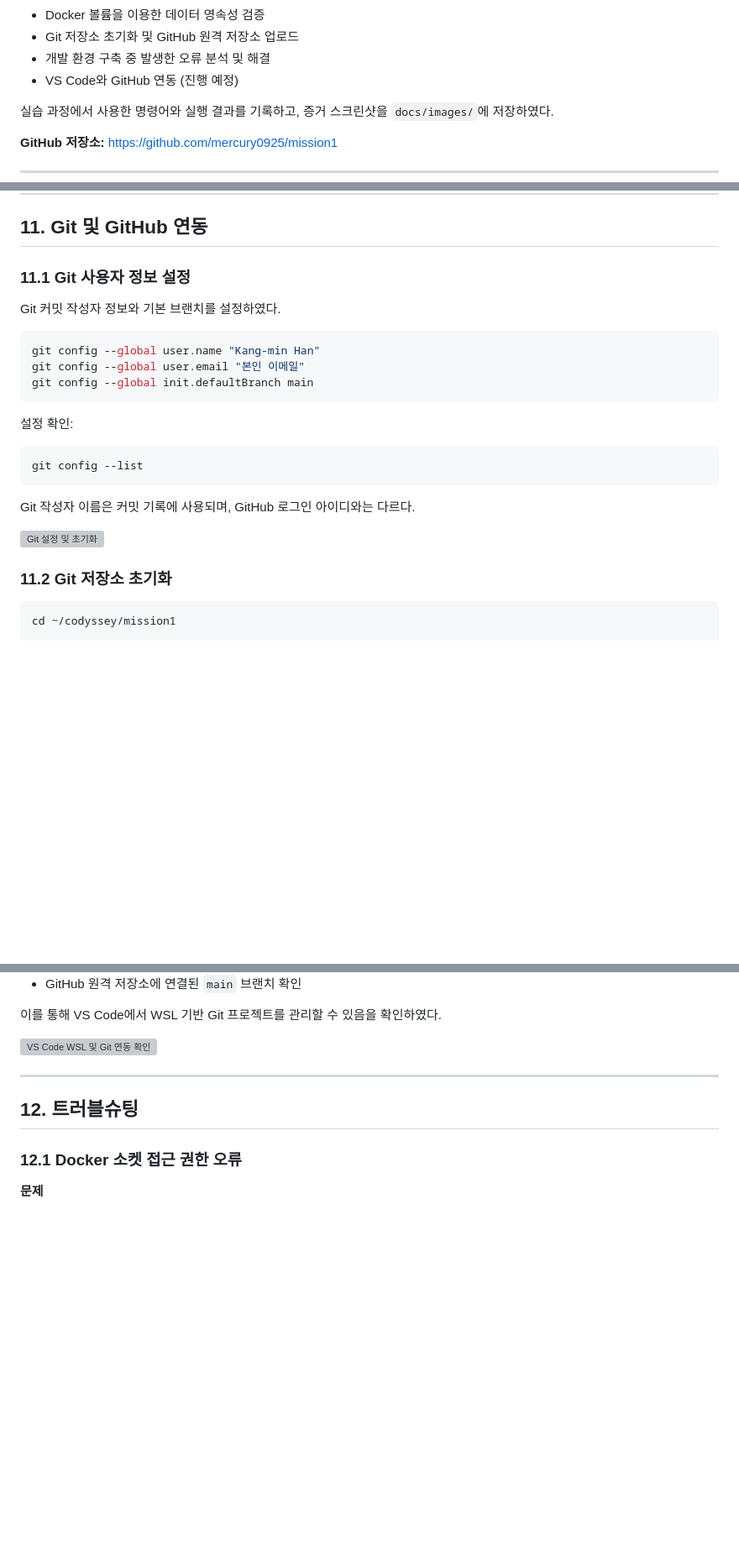
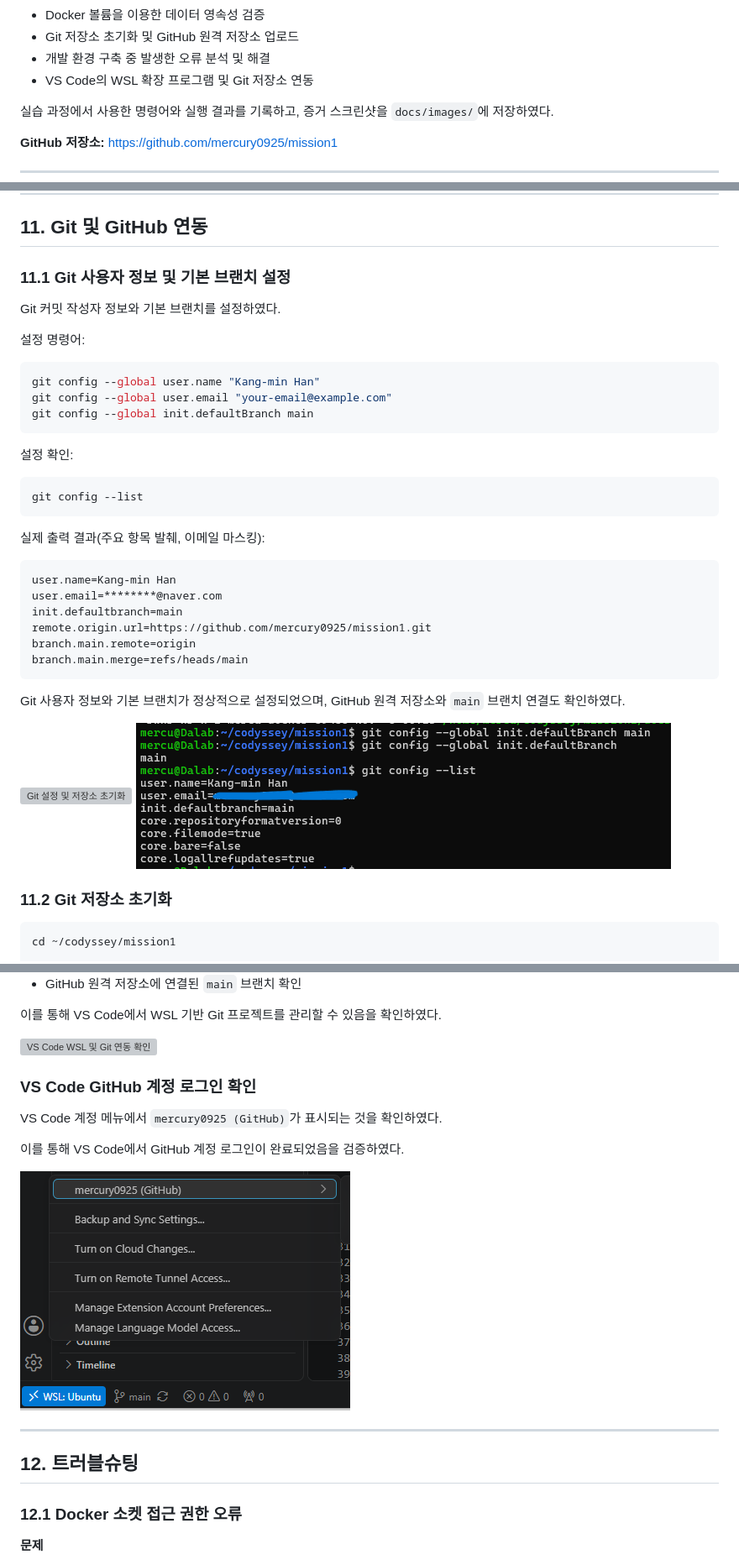
Before and after one commit to mercury0925/mission1, a Markdown page: README.md, 3 parts joined by grey strips. Shown at 84% size. Rendered like a GitHub page; pictures changed too: docs/images/46-vscode-github-login.png (added); blank space fills up the shorter version; grey boxes are pictures that could not be loaded.

Commit message:
docs: add verification table, link config list, restore index.html

````diff
--- a/README.md
+++ b/README.md
@@ -15,7 +15,7 @@ Windows 11 환경에서 WSL2 Ubuntu를 설치하고, Linux 터미널, Docker, Gi
 - Docker 볼륨을 이용한 데이터 영속성 검증
 - Git 저장소 초기화 및 GitHub 원격 저장소 업로드
 - 개발 환경 구축 중 발생한 오류 분석 및 해결
-- VS Code와 GitHub 연동 (진행 예정)
+- VS Code의 WSL 확장 프로그램 및 Git 저장소 연동
 
 실습 과정에서 사용한 명령어와 실행 결과를 기록하고, 증거 스크린샷을 `docs/images/`에 저장하였다.
 
@@ -776,13 +776,15 @@ docker volume inspect codyssey-data
 
 ## 11. Git 및 GitHub 연동
 
-### 11.1 Git 사용자 정보 설정
+### 11.1 Git 사용자 정보 및 기본 브랜치 설정
 
 Git 커밋 작성자 정보와 기본 브랜치를 설정하였다.
 
+설정 명령어:
+
 ```bash
 git config --global user.name "Kang-min Han"
-git config --global user.email "본인 이메일"
+git config --global user.email "your-email@example.com"
 git config --global init.defaultBranch main
 ```
 
@@ -792,9 +794,21 @@ git config --global init.defaultBranch main
 git config --list
 ```
 
-Git 작성자 이름은 커밋 기록에 사용되며, GitHub 로그인 아이디와는 다르다.
+실제 출력 결과(주요 항목 발췌, 이메일 마스킹):
 
-![Git 설정 및 초기화](docs/images/39-git-config-init.png)
+```text
+user.name=Kang-min Han
+user.email=********@naver.com
+init.defaultbranch=main
+remote.origin.url=https://github.com/mercury0925/mission1.git
+branch.main.remote=origin
+branch.main.merge=refs/heads/main
+```
+
+Git 사용자 정보와 기본 브랜치가 정상적으로 설정되었으며, GitHub 원격 저장소와 `main` 브랜치 연결도 확인하였다.
+
+![Git 설정 및 저장소 초기화](docs/images/39-git-config-init.png)
+![git config --list 결과](docs/images/40-git-config-list.png)
 
 ### 11.2 Git 저장소 초기화
 
@@ -894,6 +908,14 @@ VS Code에서 다음 사항을 확인하였다.
 이를 통해 VS Code에서 WSL 기반 Git 프로젝트를 관리할 수 있음을 확인하였다.
 
 ![VS Code WSL 및 Git 연동 확인](docs/images/45-vscode-github.png)
+
+### VS Code GitHub 계정 로그인 확인
+
+VS Code 계정 메뉴에서 `mercury0925 (GitHub)`가 표시되는 것을 확인하였다.
+
+이를 통해 VS Code에서 GitHub 계정 로그인이 완료되었음을 검증하였다.
+
+![VS Code GitHub 계정 로그인 확인](docs/images/46-vscode-github-login.png)
 
 ---
 
````
